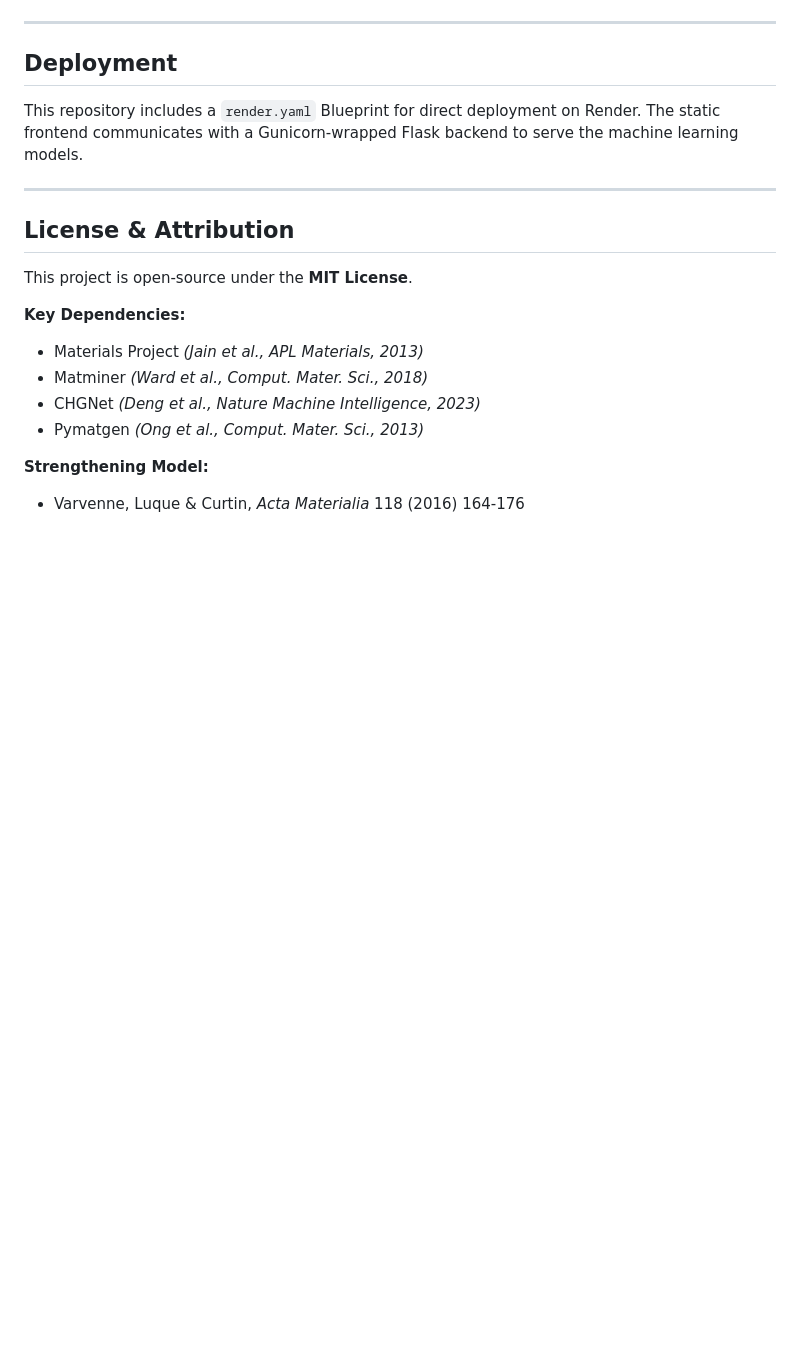
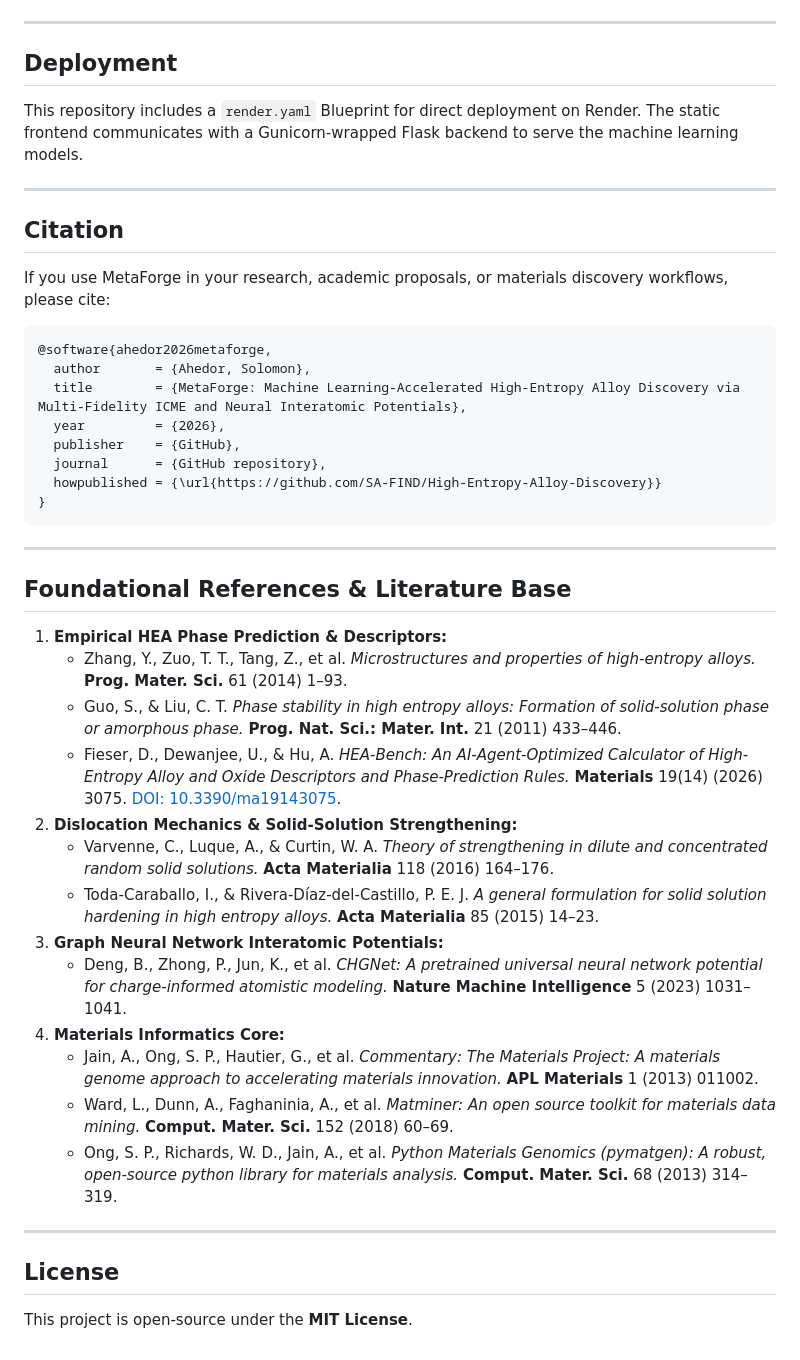
Before and after one commit to SA-FIND/High-Entropy-Alloy-Discovery, a Markdown page: README.md, the part around one of its changes. GitHub-like rendering; blank space fills up the shorter version.

Commit message:
docs: add ICME badges, comparative positioning with HEA-Bench, and BibTeX citation block

````diff
--- a/README.md
+++ b/README.md
@@ -211,15 +221,41 @@ This repository includes a `render.yaml` Blueprint for direct deployment on Rend
 
 ---
 
-## License & Attribution
+## Citation
+
+If you use MetaForge in your research, academic proposals, or materials discovery workflows, please cite:
+
+```bibtex
+@software{ahedor2026metaforge,
+  author       = {Ahedor, Solomon},
+  title        = {MetaForge: Machine Learning-Accelerated High-Entropy Alloy Discovery via Multi-Fidelity ICME and Neural Interatomic Potentials},
+  year         = {2026},
+  publisher    = {GitHub},
+  journal      = {GitHub repository},
+  howpublished = {\url{https://github.com/SA-FIND/High-Entropy-Alloy-Discovery}}
+}
+```
+
+---
+
+## Foundational References & Literature Base
+
+1. **Empirical HEA Phase Prediction & Descriptors:**
+   - Zhang, Y., Zuo, T. T., Tang, Z., et al. *Microstructures and properties of high-entropy alloys.* **Prog. Mater. Sci.** 61 (2014) 1–93.
+   - Guo, S., & Liu, C. T. *Phase stability in high entropy alloys: Formation of solid-solution phase or amorphous phase.* **Prog. Nat. Sci.: Mater. Int.** 21 (2011) 433–446.
+   - Fieser, D., Dewanjee, U., & Hu, A. *HEA-Bench: An AI-Agent-Optimized Calculator of High-Entropy Alloy and Oxide Descriptors and Phase-Prediction Rules.* **Materials** 19(14) (2026) 3075. [DOI: 10.3390/ma19143075](https://doi.org/10.3390/ma19143075).
+2. **Dislocation Mechanics & Solid-Solution Strengthening:**
+   - Varvenne, C., Luque, A., & Curtin, W. A. *Theory of strengthening in dilute and concentrated random solid solutions.* **Acta Materialia** 118 (2016) 164–176.
+   - Toda-Caraballo, I., & Rivera-Díaz-del-Castillo, P. E. J. *A general formulation for solid solution hardening in high entropy alloys.* **Acta Materialia** 85 (2015) 14–23.
+3. **Graph Neural Network Interatomic Potentials:**
+   - Deng, B., Zhong, P., Jun, K., et al. *CHGNet: A pretrained universal neural network potential for charge-informed atomistic modeling.* **Nature Machine Intelligence** 5 (2023) 1031–1041.
+4. **Materials Informatics Core:**
+   - Jain, A., Ong, S. P., Hautier, G., et al. *Commentary: The Materials Project: A materials genome approach to accelerating materials innovation.* **APL Materials** 1 (2013) 011002.
+   - Ward, L., Dunn, A., Faghaninia, A., et al. *Matminer: An open source toolkit for materials data mining.* **Comput. Mater. Sci.** 152 (2018) 60–69.
+   - Ong, S. P., Richards, W. D., Jain, A., et al. *Python Materials Genomics (pymatgen): A robust, open-source python library for materials analysis.* **Comput. Mater. Sci.** 68 (2013) 314–319.
+
+---
+
+## License
 
 This project is open-source under the **MIT License**.
-
-**Key Dependencies:**
-- Materials Project *(Jain et al., APL Materials, 2013)*
-- Matminer *(Ward et al., Comput. Mater. Sci., 2018)*
-- CHGNet *(Deng et al., Nature Machine Intelligence, 2023)*
-- Pymatgen *(Ong et al., Comput. Mater. Sci., 2013)*
-
-**Strengthening Model:**
-- Varvenne, Luque & Curtin, *Acta Materialia* 118 (2016) 164-176
````
Also changed, not shown: other parts of README.md (+10 -0 lines).
